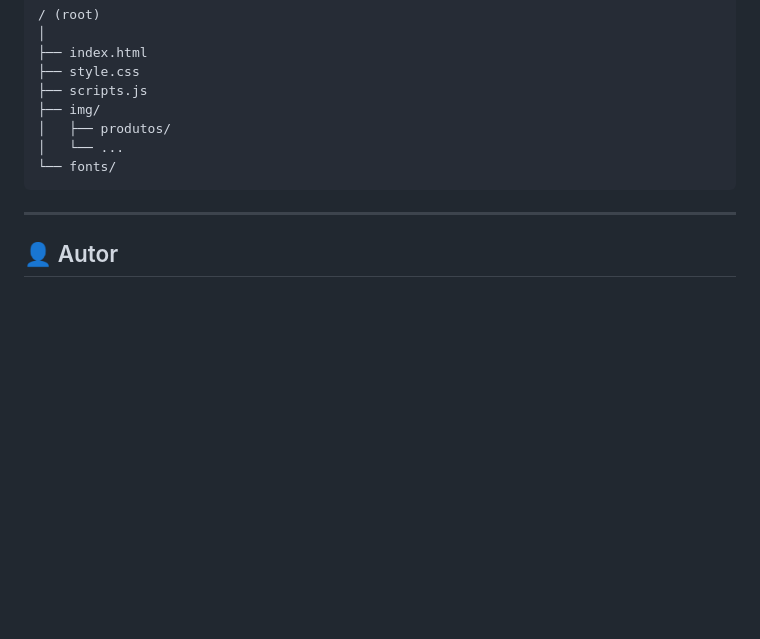
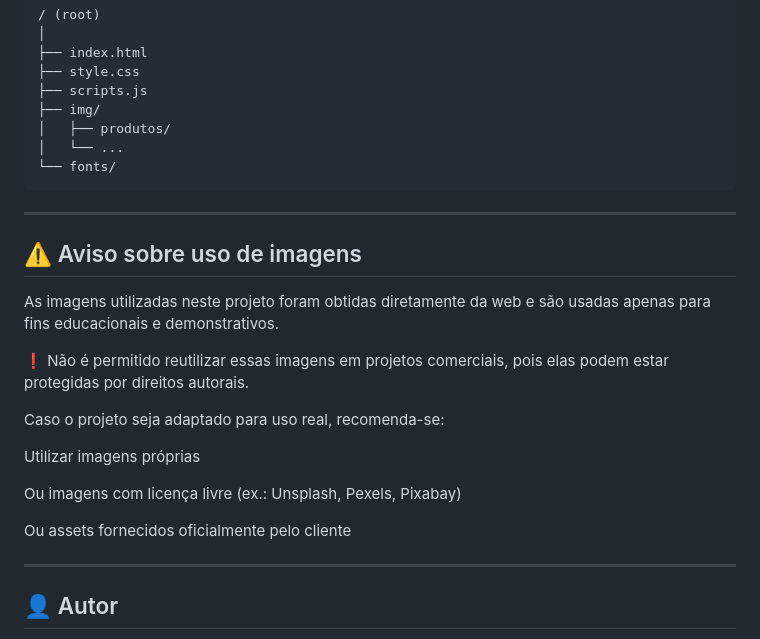
Before and after one commit to OtakuW05/Modelo-para-Mercado-Local, a Markdown page: README.md, the part around the change. Drawn GitHub-style; blank space fills up the shorter version.

Commit message:
Add warning about image usage and copyright
Added a warning about the use of images in the project, including copyright considerations and recommendations for using images.

```diff
--- a/README.md
+++ b/README.md
@@ -142,6 +142,22 @@ Todas essas evoluções podem ser feitas **sem alterar o layout atual**, respeit
 
 ---
 
+## ⚠️ Aviso sobre uso de imagens
+
+As imagens utilizadas neste projeto foram obtidas diretamente da web e são usadas apenas para fins educacionais e demonstrativos.
+
+❗ Não é permitido reutilizar essas imagens em projetos comerciais, pois elas podem estar protegidas por direitos autorais.
+
+Caso o projeto seja adaptado para uso real, recomenda-se:
+
+Utilizar imagens próprias
+
+Ou imagens com licença livre (ex.: Unsplash, Pexels, Pixabay)
+
+Ou assets fornecidos oficialmente pelo cliente
+
+---
+
 ## 👤 Autor
 
 Projeto desenvolvido como parte de estudo e portfólio pessoal, com foco em boas práticas, legibilidade e tomada de decisão técnica consciente.
```
